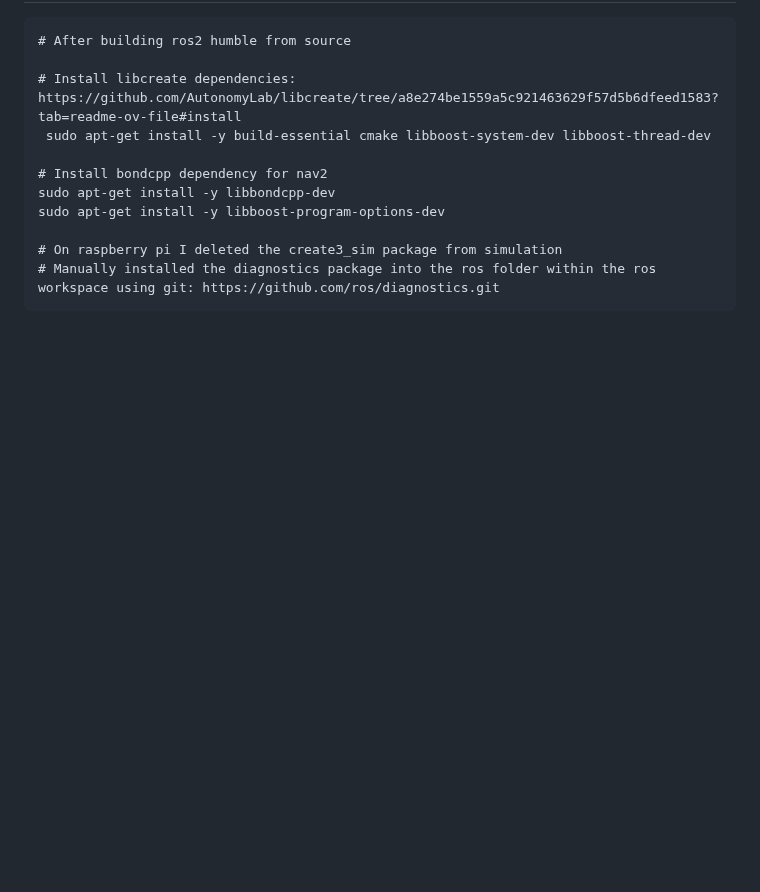
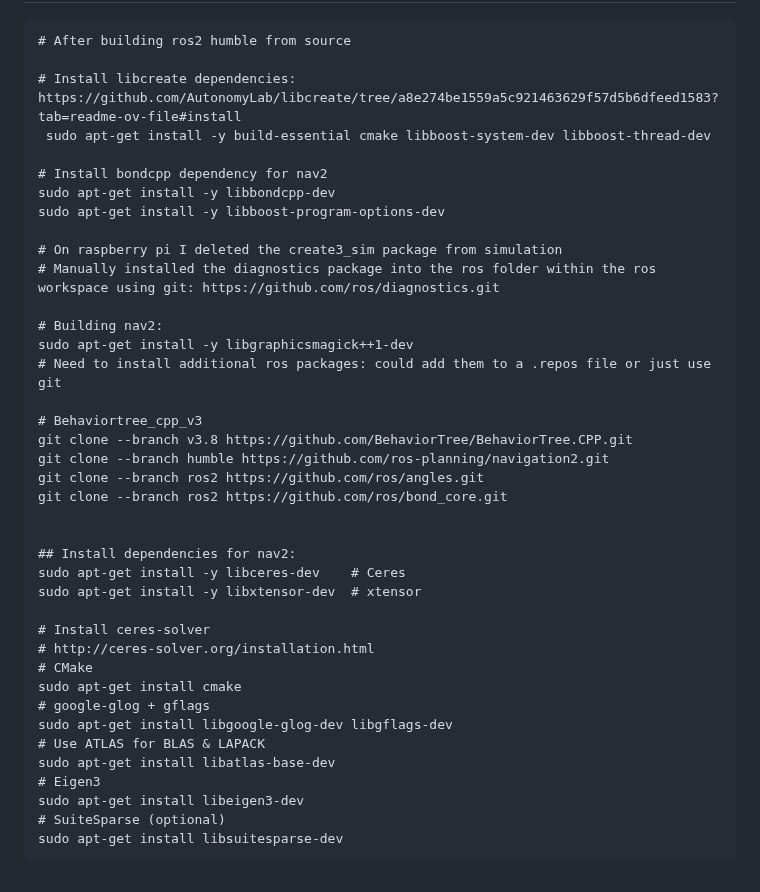
Before and after one commit to michael-f-smith/levi, a Markdown page: docs/README.md, the part around the change. Drawn GitHub-style; blank space fills up the shorter version.

````diff
--- a/docs/README.md
+++ b/docs/README.md
@@ -234,4 +234,32 @@ sudo apt-get install -y libboost-program-options-dev
 
 # On raspberry pi I deleted the create3_sim package from simulation
 # Manually installed the diagnostics package into the ros folder within the ros workspace using git: https://github.com/ros/diagnostics.git
+
+# Building nav2:
+sudo apt-get install -y libgraphicsmagick++1-dev
+# Need to install additional ros packages: could add them to a .repos file or just use git
+
+# Behaviortree_cpp_v3
+git clone --branch v3.8 https://github.com/BehaviorTree/BehaviorTree.CPP.git
+git clone --branch humble https://github.com/ros-planning/navigation2.git
+git clone --branch ros2 https://github.com/ros/angles.git
+git clone --branch ros2 https://github.com/ros/bond_core.git
+
+
+## Install dependencies for nav2:
+sudo apt-get install -y libceres-dev    # Ceres
+sudo apt-get install -y libxtensor-dev  # xtensor
+
+# Install ceres-solver
+# http://ceres-solver.org/installation.html
+# CMake
+sudo apt-get install cmake
+# google-glog + gflags
+sudo apt-get install libgoogle-glog-dev libgflags-dev
+# Use ATLAS for BLAS & LAPACK
+sudo apt-get install libatlas-base-dev
+# Eigen3
+sudo apt-get install libeigen3-dev
+# SuiteSparse (optional)
+sudo apt-get install libsuitesparse-dev
 ```
````
